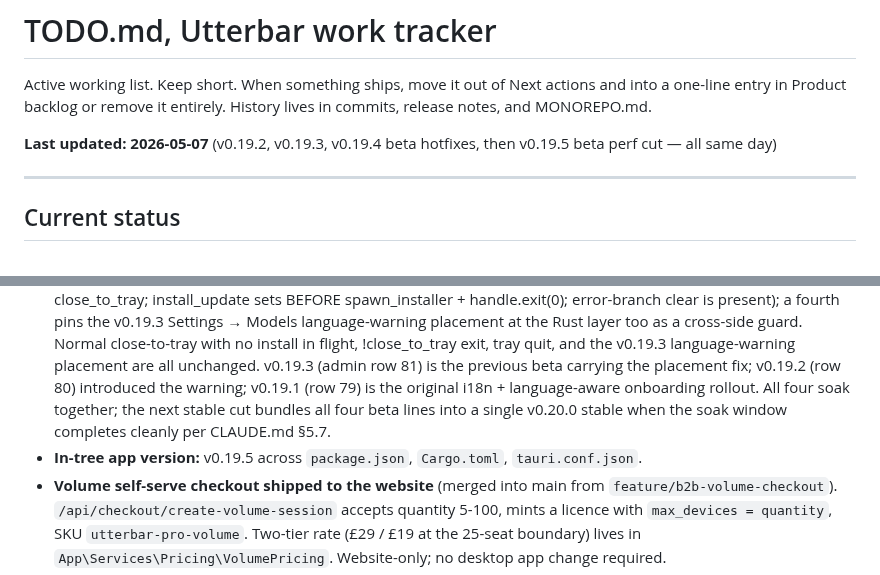
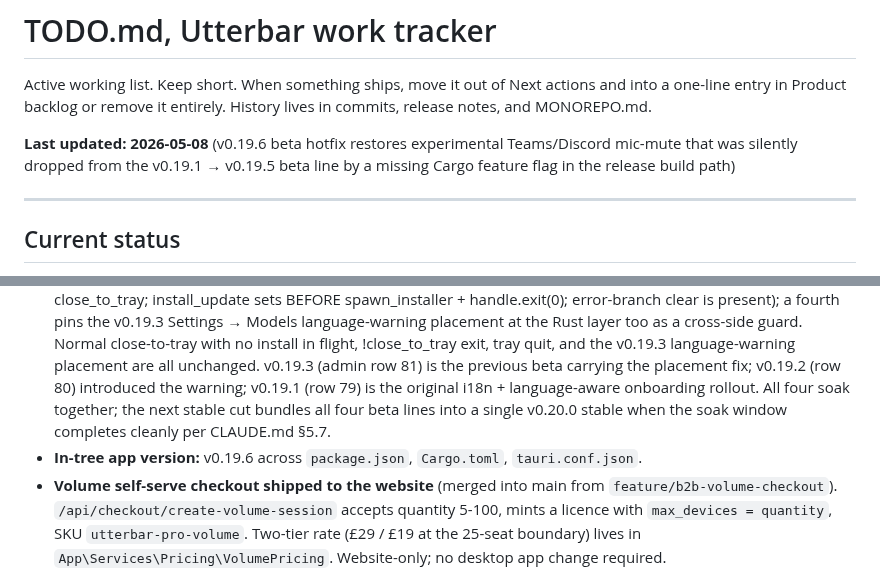
Before and after one commit to badoomtch/Utterbar-App, a Markdown page: TODO.md, 2 parts joined by grey strips. GitHub-like rendering.

```diff
--- a/TODO.md
+++ b/TODO.md
@@ -2,7 +2,7 @@
 
 Active working list. Keep short. When something ships, move it out of Next actions and into a one-line entry in Product backlog or remove it entirely. History lives in commits, release notes, and MONOREPO.md.
 
-**Last updated: 2026-05-07** (v0.19.2, v0.19.3, v0.19.4 beta hotfixes, then v0.19.5 beta perf cut — all same day)
+**Last updated: 2026-05-08** (v0.19.6 beta hotfix restores experimental Teams/Discord mic-mute that was silently dropped from the v0.19.1 → v0.19.5 beta line by a missing Cargo feature flag in the release build path)
 
 ---
 
@@ -13,5 +14,5 @@ Active working list. Keep short. When something ships, move it out of Next actio
 - **Beta channel (v0.19.4 origin):** Auto-update first-click hotfix on top of v0.19.3. Closes the v0.19.x bug where Install & restart could vanish the app to the tray instead of applying the update: the updater's `handle.exit(0)` shutdown was being intercepted by close-to-tray as if the user had clicked [X]. Fix adds an `updater_install_in_progress` AtomicBool on AppState that `install_update` flips true after all can-fail prep but before `spawn_installer` + `handle.exit(0)`; the main-window CloseRequested handler reads the flag with `Ordering::SeqCst` and early-returns when set so the exit proceeds. Frontend `UpdateToast` also gains a `useRef`-gated synchronous double-click guard. Three Rust source-grep contract tests pin the bypass on both sides (close handler reads BEFORE close_to_tray; install_update sets BEFORE spawn_installer + handle.exit(0); error-branch clear is present); a fourth pins the v0.19.3 Settings → Models language-warning placement at the Rust layer too as a cross-side guard. Normal close-to-tray with no install in flight, !close_to_tray exit, tray quit, and the v0.19.3 language-warning placement are all unchanged. v0.19.3 (admin row 81) is the previous beta carrying the placement fix; v0.19.2 (row 80) introduced the warning; v0.19.1 (row 79) is the original i18n + language-aware onboarding rollout. All four soak together; the next stable cut bundles all four beta lines into a single v0.20.0 stable when the soak window completes cleanly per CLAUDE.md §5.7.
-- **In-tree app version:** v0.19.5 across `package.json`, `Cargo.toml`, `tauri.conf.json`.
+- **In-tree app version:** v0.19.6 across `package.json`, `Cargo.toml`, `tauri.conf.json`.
 - **Volume self-serve checkout shipped to the website** (merged into main from `feature/b2b-volume-checkout`). `/api/checkout/create-volume-session` accepts quantity 5-100, mints a licence with `max_devices = quantity`, SKU `utterbar-pro-volume`. Two-tier rate (£29 / £19 at the 25-seat boundary) lives in `App\Services\Pricing\VolumePricing`. Website-only; no desktop app change required.
 - **Compare pages live** at `/compare` plus four competitor deep dives — `/compare/wispr-flow`, `/compare/dragon`, `/compare/voice-access`, `/compare/superwhisper`. Index rebuilt without the "Coming soon" placeholder. Shared `<x-compare-table>` component + per-page JSON-LD breadcrumbs and SoftwareApplication schema. Sitemap updated. Honest copy with explicit reseller pricing for Dragon (no false GBP-from-Nuance claim), soft phrasing on Voice Access vocabulary (Microsoft hasn't documented either way), and Superwhisper described as cross-platform sibling rather than Mac-only foil.
 - **Homepage hero + Remotion bar parity** with the current desktop floating bar. Hero pill mock now shows three mode chips (Voice / Message / Meeting), tightened geometry closer to the real 64 px height, and demo cycle uses the real product phase strings ("● Recording" / "Inserted"). Remotion BarDriver + StatePillStatic learned `transcribing_background` so the next composition can render Meeting Mode chunk progress; the marketing pack was re-rendered from current source (12 file deltas, mostly the press stills picking up the new BarModeSwitch chip cluster). The "Comparison pages expansion" and "Website/remotion Utterbar visual refresh" backlog items are closed by this batch.
```
Also changed, not shown: other parts of TODO.md (+7 -5 lines).
